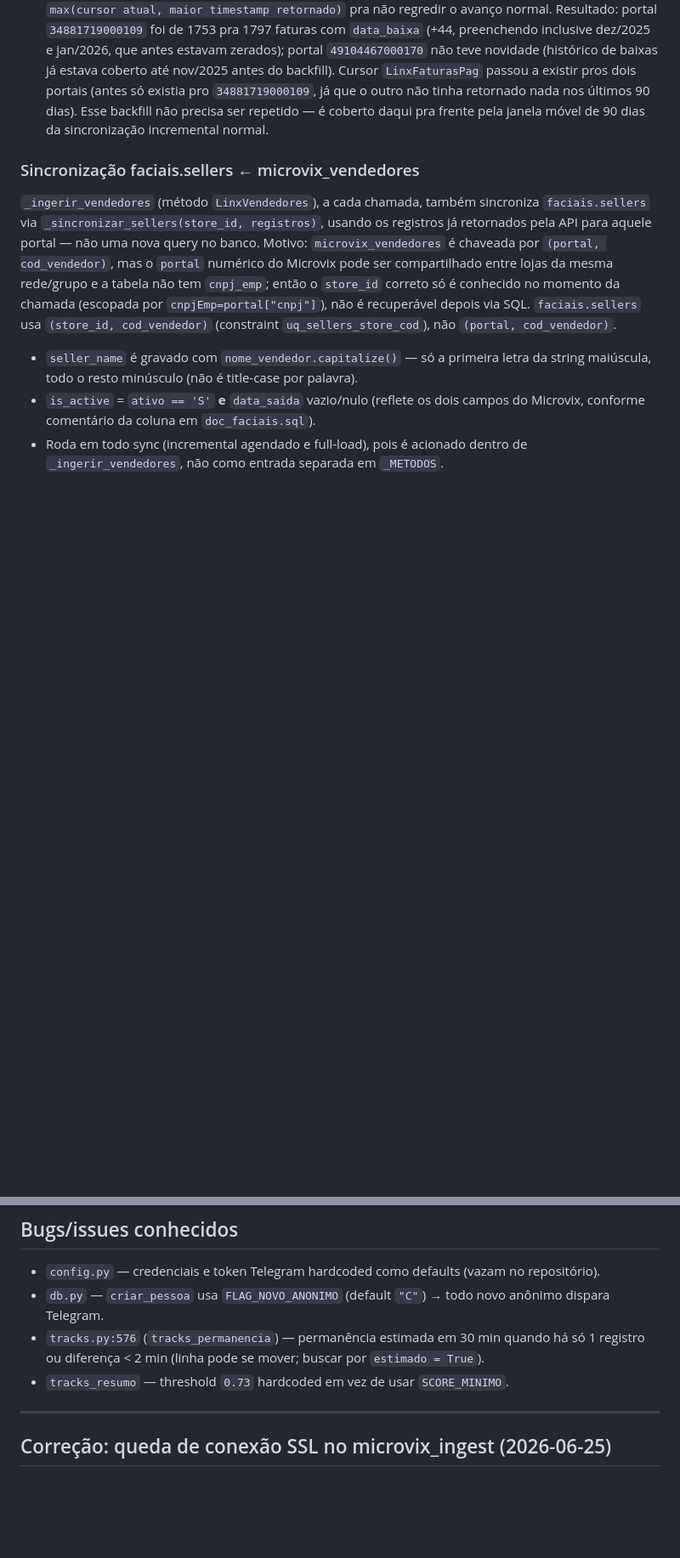
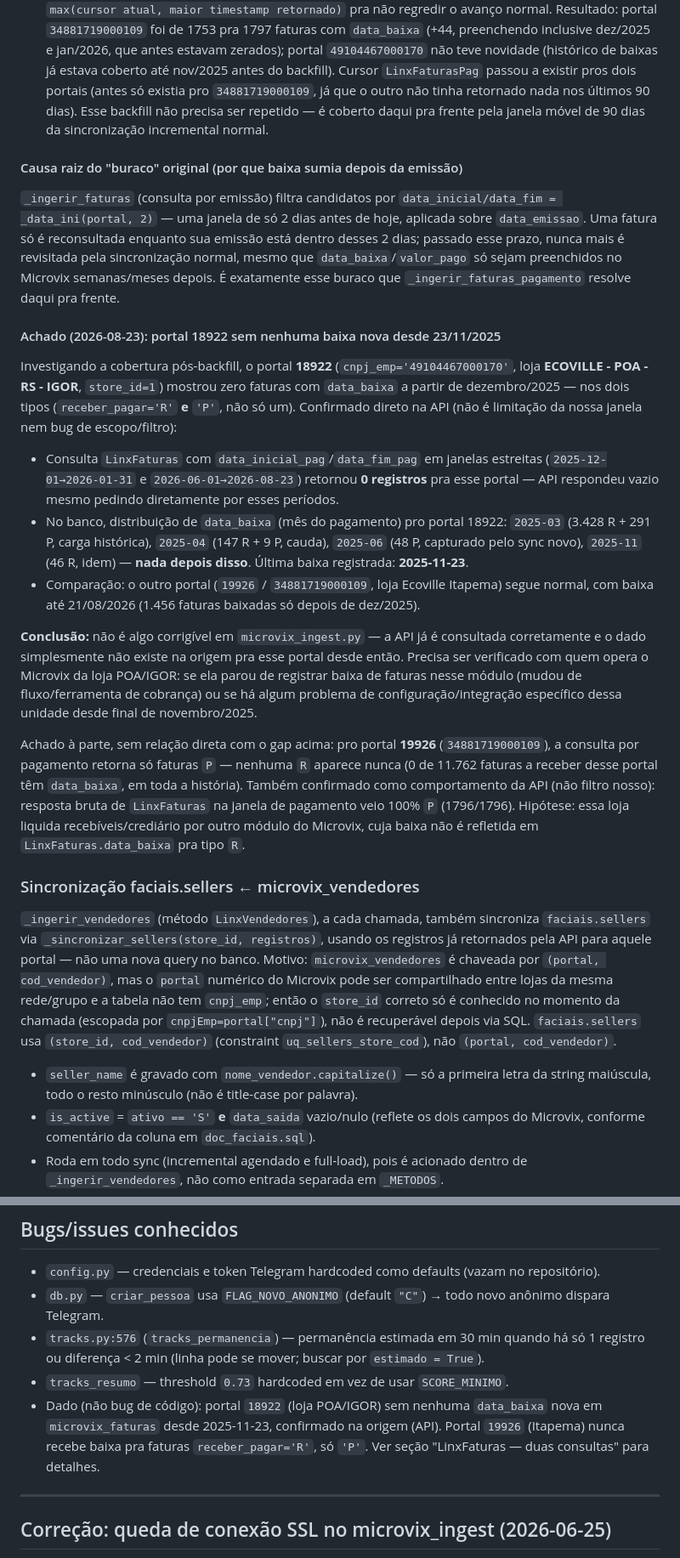
Before and after one commit to fernandofarooficial/camera300, a Markdown page: CLAUDE.md, 2 parts joined by grey strips. Shown at 85% size. Rendered like a GitHub page; blank space fills up the shorter version.

Commit message:
Documenta causa raiz do buraco de baixas e anomalias por portal em LinxFaturas
Registra por que a baixa parava de ser recapturada após a emissão (janela de
2 dias de _ingerir_faturas) e dois achados específicos por portal: 18922 sem
nenhuma baixa nova desde 2025-11-23 (confirmado na API, não é bug do sync) e
19926 nunca recebendo baixa para faturas receber_pagar='R'.

Co-Authored-By: Claude Sonnet 5 <noreply@anthropic.com>
Claude-Session: https://claude.ai/code/session_017Lb8ufjqUmDEpjAKyLUo9T

```diff
--- a/CLAUDE.md
+++ b/CLAUDE.md
@@ -127,6 +127,22 @@ Dois pools PostgreSQL no mesmo DSN (`postgresql://fefa_dev:Fd7493dt@72.60.58.241
 - Registrada em `_METODOS` como `("microvix_faturas_pag", _ingerir_faturas_pagamento)`, entrada separada de `("microvix_faturas", _ingerir_faturas)` — rótulo distinto na tela `/tracks/carga` (status/log), mesma tabela de destino.
 - **Validado em produção em 2026-08-23**: deploy + sync manual (`POST /tracks/carga/sync`, fora do agendamento) confirmou `microvix_faturas_pag` retornando 470 registros na primeira execução, com `data_baixa`/`valor_pago` preenchidos em faturas emitidas meses antes (fora da janela de emissão corrente) que antes ficavam permanentemente sem baixa.
 - **Buraco histórico (pagamentos feitos há mais de 90 dias antes da sincronização existir) fechado com backfill único** em 2026-08-23: script ad-hoc (não commitado, rodou direto no venv do VPS e foi apagado depois), reaproveitando `_chamar_api_paginado`/`_upsert`/`_max_ts` do módulo, chamando `LinxFaturas` com `timestamp=0` e `data_inicial_pag='2025-05-01'`/`data_fim_pag=hoje` pros dois portais — sem tocar no cursor `LinxFaturasPag` durante a chamada, só gravando ao final como `max(cursor atual, maior timestamp retornado)` pra não regredir o avanço normal. Resultado: portal `34881719000109` foi de 1753 pra 1797 faturas com `data_baixa` (+44, preenchendo inclusive dez/2025 e jan/2026, que antes estavam zerados); portal `49104467000170` não teve novidade (histórico de baixas já estava coberto até nov/2025 antes do backfill). Cursor `LinxFaturasPag` passou a existir pros dois portais (antes só existia pro `34881719000109`, já que o outro não tinha retornado nada nos últimos 90 dias). Esse backfill não precisa ser repetido — é coberto daqui pra frente pela janela móvel de 90 dias da sincronização incremental normal.
+
+#### Causa raiz do "buraco" original (por que baixa sumia depois da emissão)
+
+`_ingerir_faturas` (consulta por emissão) filtra candidatos por `data_inicial/data_fim = _data_ini(portal, 2)` — uma janela de só 2 dias antes de hoje, aplicada sobre `data_emissao`. Uma fatura só é reconsultada enquanto sua emissão está dentro desses 2 dias; passado esse prazo, nunca mais é revisitada pela sincronização normal, mesmo que `data_baixa`/`valor_pago` só sejam preenchidos no Microvix semanas/meses depois. É exatamente esse buraco que `_ingerir_faturas_pagamento` resolve daqui pra frente.
+
+#### Achado (2026-08-23): portal 18922 sem nenhuma baixa nova desde 23/11/2025
+
+Investigando a cobertura pós-backfill, o portal **18922** (`cnpj_emp='49104467000170'`, loja **ECOVILLE - POA - RS - IGOR**, `store_id=1`) mostrou zero faturas com `data_baixa` a partir de dezembro/2025 — nos dois tipos (`receber_pagar='R'` **e** `'P'`, não só um). Confirmado direto na API (não é limitação da nossa janela nem bug de escopo/filtro):
+
+- Consulta `LinxFaturas` com `data_inicial_pag`/`data_fim_pag` em janelas estreitas (`2025-12-01→2026-01-31` e `2026-06-01→2026-08-23`) retornou **0 registros** pra esse portal — API respondeu vazio mesmo pedindo diretamente por esses períodos.
+- No banco, distribuição de `data_baixa` (mês do pagamento) pro portal 18922: `2025-03` (3.428 R + 291 P, carga histórica), `2025-04` (147 R + 9 P, cauda), `2025-06` (48 P, capturado pelo sync novo), `2025-11` (46 R, idem) — **nada depois disso**. Última baixa registrada: **2025-11-23**.
+- Comparação: o outro portal (`19926` / `34881719000109`, loja Ecoville Itapema) segue normal, com baixa até 21/08/2026 (1.456 faturas baixadas só depois de dez/2025).
+
+**Conclusão:** não é algo corrigível em `microvix_ingest.py` — a API já é consultada corretamente e o dado simplesmente não existe na origem pra esse portal desde então. Precisa ser verificado com quem opera o Microvix da loja POA/IGOR: se ela parou de registrar baixa de faturas nesse módulo (mudou de fluxo/ferramenta de cobrança) ou se há algum problema de configuração/integração específico dessa unidade desde final de novembro/2025.
+
+Achado à parte, sem relação direta com o gap acima: pro portal **19926** (`34881719000109`), a consulta por pagamento retorna só faturas `P` — nenhuma `R` aparece nunca (0 de 11.762 faturas a receber desse portal têm `data_baixa`, em toda a história). Também confirmado como comportamento da API (não filtro nosso): resposta bruta de `LinxFaturas` na janela de pagamento veio 100% `P` (1796/1796). Hipótese: essa loja liquida recebíveis/crediário por outro módulo do Microvix, cuja baixa não é refletida em `LinxFaturas.data_baixa` pra tipo `R`.
 
 ### Sincronização faciais.sellers ← microvix_vendedores
 
@@ -334,6 +350,7 @@ mesmo motivo do modal) que:
 - `db.py` — `criar_pessoa` usa `FLAG_NOVO_ANONIMO` (default `"C"`) → todo novo anônimo dispara Telegram.
 - `tracks.py:576` (`tracks_permanencia`) — permanência estimada em 30 min quando há só 1 registro ou diferença < 2 min (linha pode se mover; buscar por `estimado = True`).
 - `tracks_resumo` — threshold `0.73` hardcoded em vez de usar `SCORE_MINIMO`.
+- Dado (não bug de código): portal `18922` (loja POA/IGOR) sem nenhuma `data_baixa` nova em `microvix_faturas` desde 2025-11-23, confirmado na origem (API). Portal `19926` (Itapema) nunca recebe baixa pra faturas `receber_pagar='R'`, só `'P'`. Ver seção "LinxFaturas — duas consultas" para detalhes.
 
 ---
 
```
